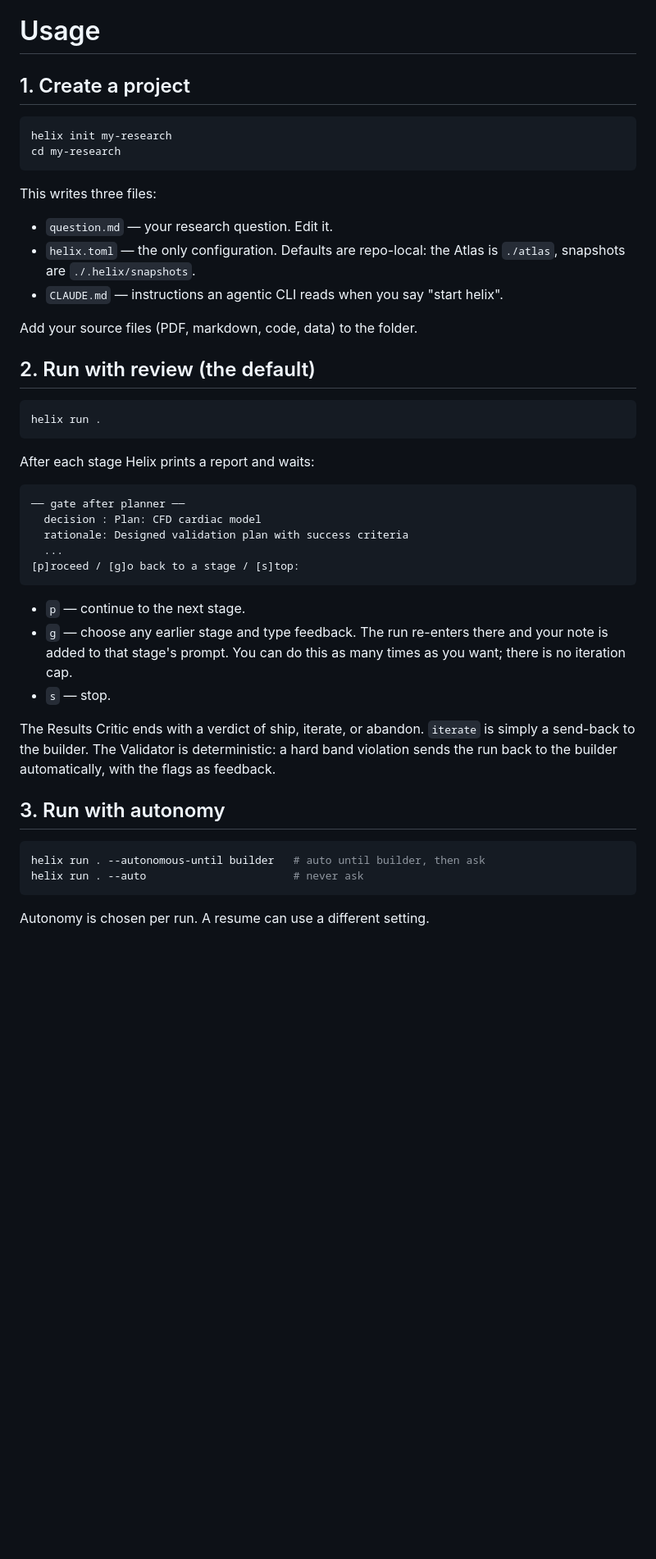
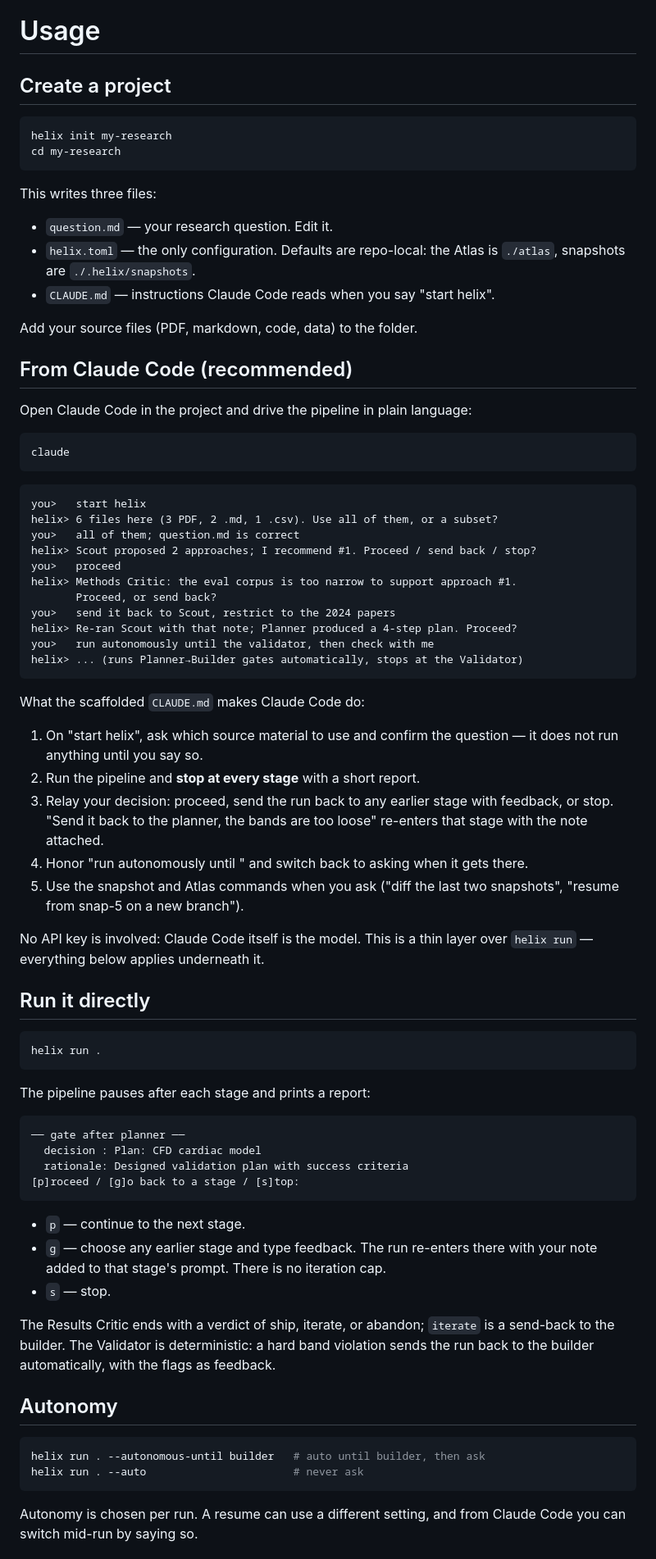
Before and after one commit to dawood-adam/helix-mini, a Markdown page: docs/usage.md, the part around one of its changes. Shown at 82% size. Drawn GitHub-style; blank space fills up the shorter version.

````diff
--- a/docs/usage.md
+++ b/docs/usage.md
@@ -1,6 +1,6 @@
 # Usage
 
-## 1. Create a project
+## Create a project
 
 ```bash
 helix init my-research
@@ -12,43 +12,80 @@ This writes three files:
 - `question.md` — your research question. Edit it.
 - `helix.toml` — the only configuration. Defaults are repo-local: the Atlas
   is `./atlas`, snapshots are `./.helix/snapshots`.
-- `CLAUDE.md` — instructions an agentic CLI reads when you say "start helix".
+- `CLAUDE.md` — instructions Claude Code reads when you say "start helix".
 
 Add your source files (PDF, markdown, code, data) to the folder.
 
-## 2. Run with review (the default)
+## From Claude Code (recommended)
+
+Open Claude Code in the project and drive the pipeline in plain language:
+
+```bash
+claude
+```
+
+```
+you>   start helix
+helix> 6 files here (3 PDF, 2 .md, 1 .csv). Use all of them, or a subset?
+you>   all of them; question.md is correct
+helix> Scout proposed 2 approaches; I recommend #1. Proceed / send back / stop?
+you>   proceed
+helix> Methods Critic: the eval corpus is too narrow to support approach #1.
+       Proceed, or send back?
+you>   send it back to Scout, restrict to the 2024 papers
+helix> Re-ran Scout with that note; Planner produced a 4-step plan. Proceed?
+you>   run autonomously until the validator, then check with me
+helix> ... (runs Planner→Builder gates automatically, stops at the Validator)
+```
+
+What the scaffolded `CLAUDE.md` makes Claude Code do:
+
+1. On "start helix", ask which source material to use and confirm the
+   question — it does not run anything until you say so.
+2. Run the pipeline and **stop at every stage** with a short report.
+3. Relay your decision: proceed, send the run back to any earlier stage with
+   feedback, or stop. "Send it back to the planner, the bands are too loose"
+   re-enters that stage with the note attached.
+4. Honor "run autonomously until <stage>" and switch back to asking when it
+   gets there.
+5. Use the snapshot and Atlas commands when you ask ("diff the last two
+   snapshots", "resume from snap-5 on a new branch").
+
+No API key is involved: Claude Code itself is the model. This is a thin layer
+over `helix run` — everything below applies underneath it.
+
+## Run it directly
 
 ```bash
 helix run .
 ```
 
-After each stage Helix prints a report and waits:
+The pipeline pauses after each stage and prints a report:
 
 ```
 ── gate after planner ──
   decision : Plan: CFD cardiac model
   rationale: Designed validation plan with success criteria
-  ...
 [p]roceed / [g]o back to a stage / [s]top:
 ```
 
 - `p` — continue to the next stage.
 - `g` — choose any earlier stage and type feedback. The run re-enters there
-  and your note is added to that stage's prompt. You can do this as many
-  times as you want; there is no iteration cap.
+  with your note added to that stage's prompt. There is no iteration cap.
 - `s` — stop.
 
-The Results Critic ends with a verdict of ship, iterate, or abandon. `iterate`
-is simply a send-back to the builder. The Validator is deterministic: a hard
-band violation sends the run back to the builder automatically, with the
+The Results Critic ends with a verdict of ship, iterate, or abandon;
+`iterate` is a send-back to the builder. The Validator is deterministic: a
+hard band violation sends the run back to the builder automatically, with the
 flags as feedback.
 
-## 3. Run with autonomy
+## Autonomy
 
 ```bash
 helix run . --autonomous-until builder   # auto until builder, then ask
 helix run . --auto                       # never ask
 ```
 
-Autonomy is chosen per run. A resume can use a different setting.
+Autonomy is chosen per run. A resume can use a different setting, and from
+Claude Code you can switch mid-run by saying so.
 
````
Also changed, not shown: other parts of docs/usage.md (+14 -20 lines), README.md (+88 -52 lines).
